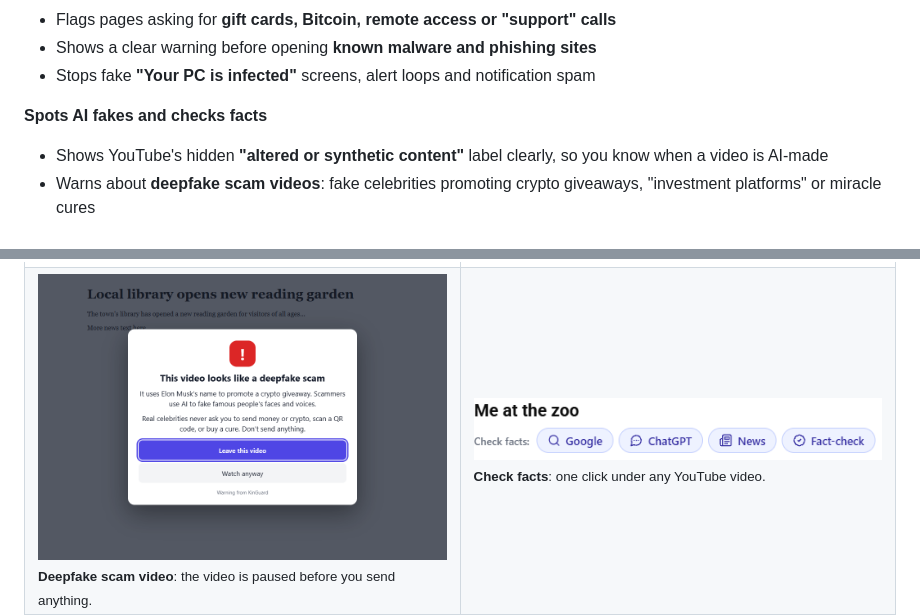
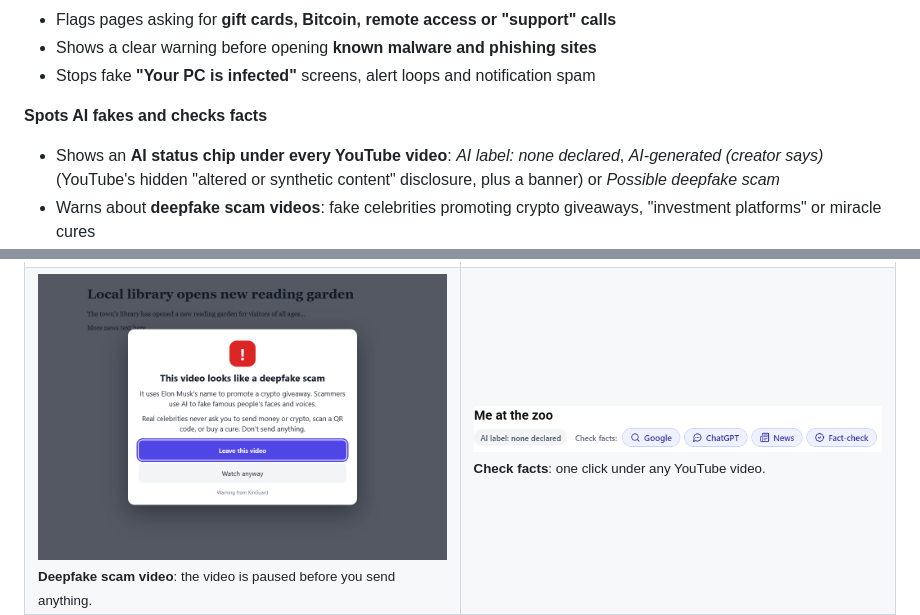
Before and after one commit to r00tmebaby/NanaGuard, a Markdown page: README.md, 2 parts joined by grey strips. Rendered like a GitHub page; pictures changed too: docs/screenshots/youtube-check-facts.png.

Commit message:
v2.5.1: visible AI status chip on YouTube, AI disclosure from page data + player, fix description-label regression

```diff
--- a/README.md
+++ b/README.md
@@ -40,7 +40,7 @@ Made for people who just want the internet to be safe and calm, like your parent
 - Stops fake **"Your PC is infected"** screens, alert loops and notification spam
 
 **Spots AI fakes and checks facts**
-- Shows YouTube's hidden **"altered or synthetic content"** label clearly, so you know when a video is AI-made
+- Shows an **AI status chip under every YouTube video**: *AI label: none declared*, *AI-generated (creator says)* (YouTube's hidden "altered or synthetic content" disclosure, plus a banner) or *Possible deepfake scam*
 - Warns about **deepfake scam videos**: fake celebrities promoting crypto giveaways, "investment platforms" or miracle cures
 - **Check facts** in one click: right-click any text, use the buttons under YouTube videos, or open the toolbar popup. Choose **Other news sources** (is anyone else reporting it?), **Fact-checkers** (claims already reviewed by professionals), **ChatGPT** or **Google**, each opening in a new tab. Brand-new stories usually have no fact-check yet, so for news, "other sources" is the best first check.
 
```
Also changed, not shown: CHANGELOG.md (+5 -0 lines), docs/screenshots/settings-ads.png, docs/screenshots/settings-protection.png, docs/screenshots/settings-smart.png, 4 other files.
